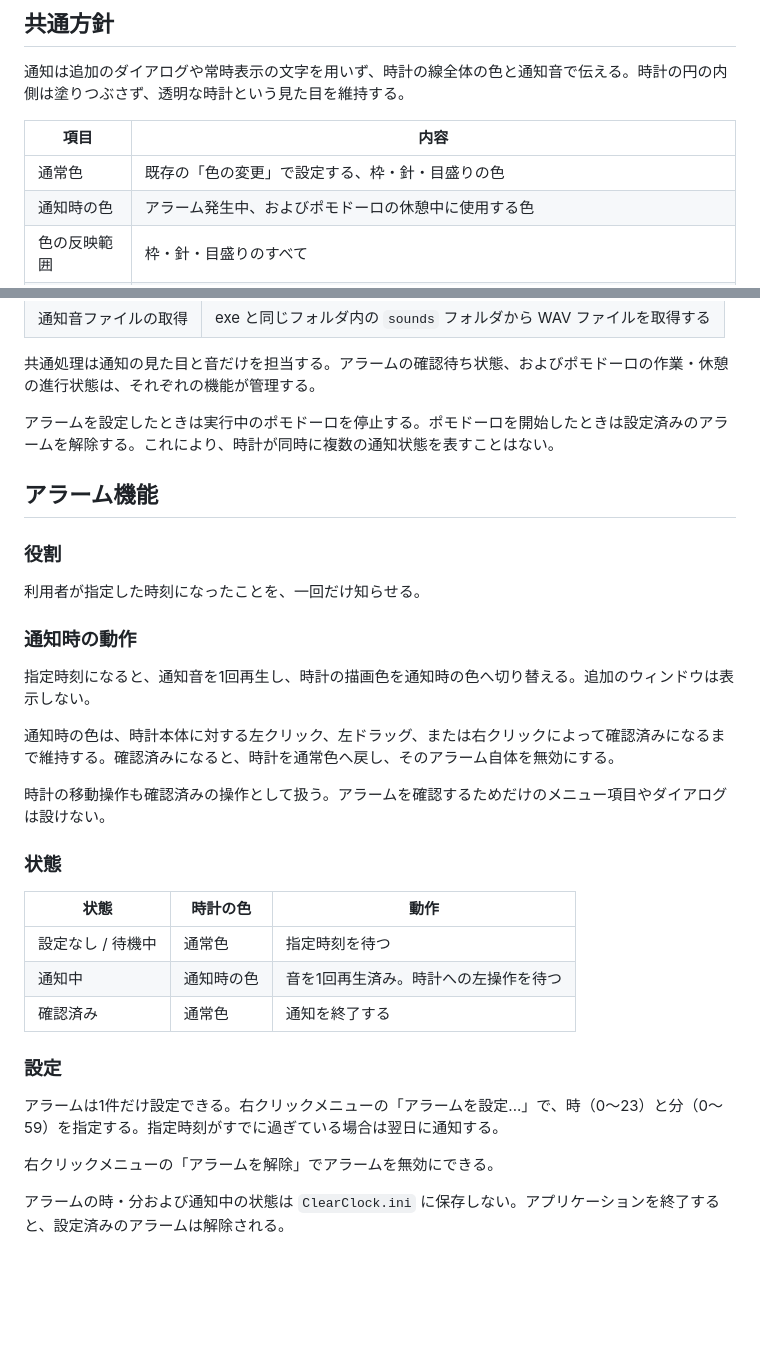
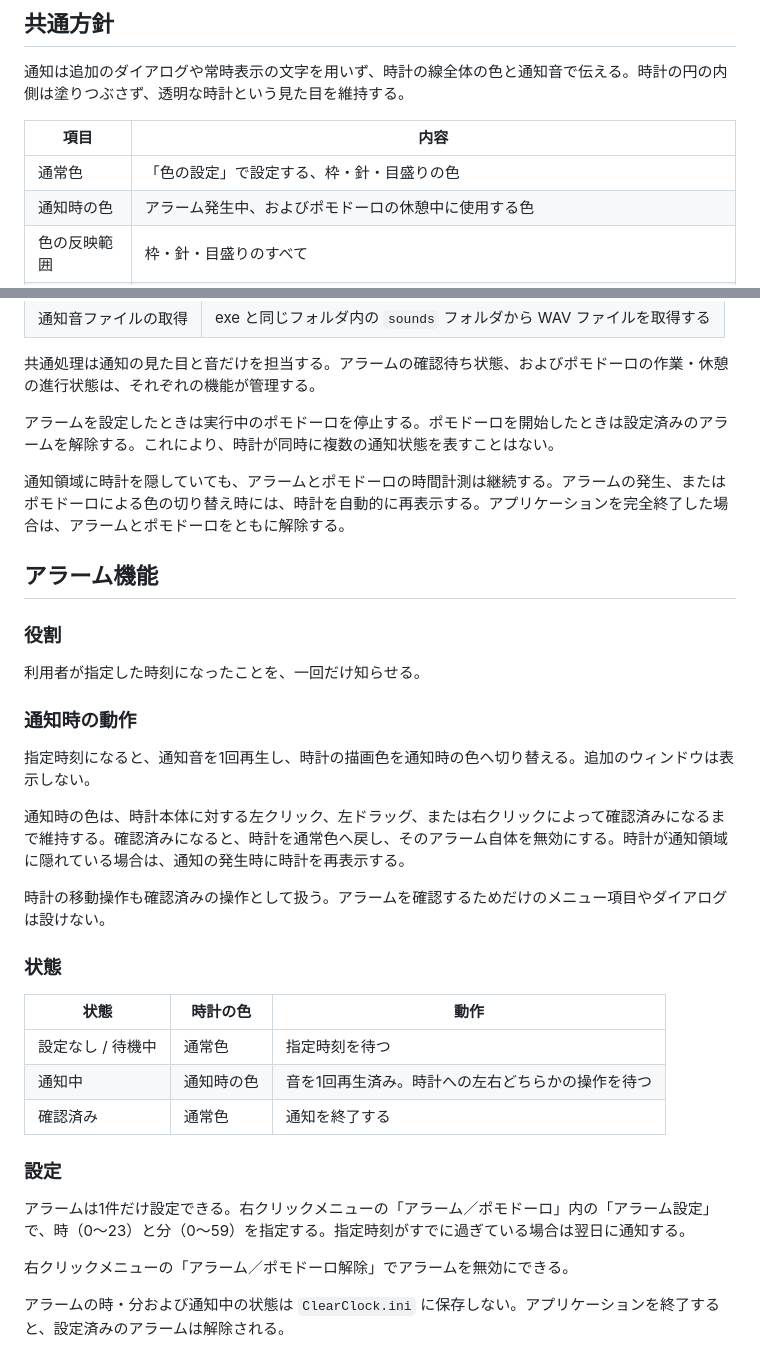
Before and after one commit to p-cyclase/ClearClockClassic, a Markdown page: docs/ALARM_AND_POMODORO_SPEC.md, 2 parts joined by grey strips. GitHub-like rendering; blank space fills up the shorter version.

Commit message:
ポモドーロ仕様を確定

```diff
--- a/docs/ALARM_AND_POMODORO_SPEC.md
+++ b/docs/ALARM_AND_POMODORO_SPEC.md
@@ -14,7 +14,7 @@
 
 | 項目 | 内容 |
 | --- | --- |
-| 通常色 | 既存の「色の変更」で設定する、枠・針・目盛りの色 |
+| 通常色 | 「色の設定」で設定する、枠・針・目盛りの色 |
 | 通知時の色 | アラーム発生中、およびポモドーロの休憩中に使用する色 |
 | 色の反映範囲 | 枠・針・目盛りのすべて |
 | 通知音 | exe と同じフォルダ内の `sounds` フォルダから、通知の種類に対応する WAV ファイルを再生する |
@@ -44,6 +44,8 @@ WAV ファイルがない、または再生できない場合でも、アプリ
 
 アラームを設定したときは実行中のポモドーロを停止する。ポモドーロを開始したときは設定済みのアラームを解除する。これにより、時計が同時に複数の通知状態を表すことはない。
 
+通知領域に時計を隠していても、アラームとポモドーロの時間計測は継続する。アラームの発生、またはポモドーロによる色の切り替え時には、時計を自動的に再表示する。アプリケーションを完全終了した場合は、アラームとポモドーロをともに解除する。
+
 ## アラーム機能
 
 ### 役割
@@ -54,7 +56,7 @@ WAV ファイルがない、または再生できない場合でも、アプリ
 
 指定時刻になると、通知音を1回再生し、時計の描画色を通知時の色へ切り替える。追加のウィンドウは表示しない。
 
-通知時の色は、時計本体に対する左クリック、左ドラッグ、または右クリックによって確認済みになるまで維持する。確認済みになると、時計を通常色へ戻し、そのアラーム自体を無効にする。
+通知時の色は、時計本体に対する左クリック、左ドラッグ、または右クリックによって確認済みになるまで維持する。確認済みになると、時計を通常色へ戻し、そのアラーム自体を無効にする。時計が通知領域に隠れている場合は、通知の発生時に時計を再表示する。
 
 時計の移動操作も確認済みの操作として扱う。アラームを確認するためだけのメニュー項目やダイアログは設けない。
 
@@ -63,14 +65,14 @@ WAV ファイルがない、または再生できない場合でも、アプリ
 | 状態 | 時計の色 | 動作 |
 | --- | --- | --- |
 | 設定なし / 待機中 | 通常色 | 指定時刻を待つ |
-| 通知中 | 通知時の色 | 音を1回再生済み。時計への左操作を待つ |
+| 通知中 | 通知時の色 | 音を1回再生済み。時計への左右どちらかの操作を待つ |
 | 確認済み | 通常色 | 通知を終了する |
 
 ### 設定
 
-アラームは1件だけ設定できる。右クリックメニューの「アラームを設定...」で、時（0〜23）と分（0〜59）を指定する。指定時刻がすでに過ぎている場合は翌日に通知する。
+アラームは1件だけ設定できる。右クリックメニューの「アラーム／ポモドーロ」内の「アラーム設定」で、時（0〜23）と分（0〜59）を指定する。指定時刻がすでに過ぎている場合は翌日に通知する。
 
-右クリックメニューの「アラームを解除」でアラームを無効にできる。
+右クリックメニューの「アラーム／ポモドーロ解除」でアラームを無効にできる。
 
 アラームの時・分および通知中の状態は `ClearClock.ini` に保存しない。アプリケーションを終了すると、設定済みのアラームは解除される。
 
```
Also changed, not shown: other parts of docs/ALARM_AND_POMODORO_SPEC.md (+7 -4 lines), docs/DESIGN.md (+5 -2 lines).
